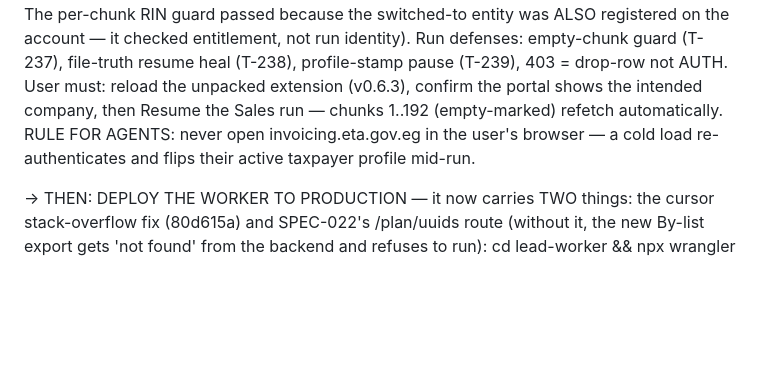
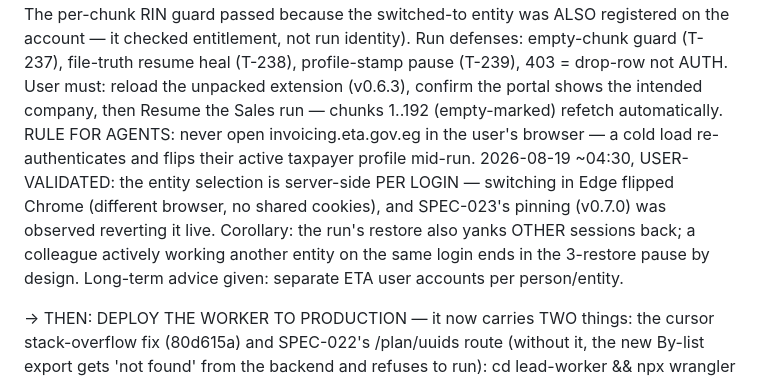
Before and after one commit to mr0hook/eta-bulk-export, a Markdown page: docs/STATE.md, the part around the change. Rendered like a GitHub page; blank space fills up the shorter version.

Commit message:
docs(state): user validated cross-browser entity propagation; pinning observed live
Co-Authored-By: Claude Fable 5 <noreply@anthropic.com>

```diff
--- a/docs/STATE.md
+++ b/docs/STATE.md
@@ -29,6 +29,11 @@ up in `git status` (manifest.json changes) and `package-ext.mjs` refuses to zip
   company, then Resume the Sales run — chunks 1..192 (empty-marked) refetch automatically.
   RULE FOR AGENTS: never open invoicing.eta.gov.eg in the user's browser — a cold load
   re-authenticates and flips their active taxpayer profile mid-run.
+  2026-08-19 ~04:30, USER-VALIDATED: the entity selection is server-side PER LOGIN — switching in
+  Edge flipped Chrome (different browser, no shared cookies), and SPEC-023's pinning (v0.7.0) was
+  observed reverting it live. Corollary: the run's restore also yanks OTHER sessions back; a
+  colleague actively working another entity on the same login ends in the 3-restore pause by
+  design. Long-term advice given: separate ETA user accounts per person/entity.
 
 → THEN: DEPLOY THE WORKER TO PRODUCTION — it now carries TWO things: the cursor stack-overflow fix
   (80d615a) and SPEC-022's /plan/uuids route (without it, the new By-list export gets
```
